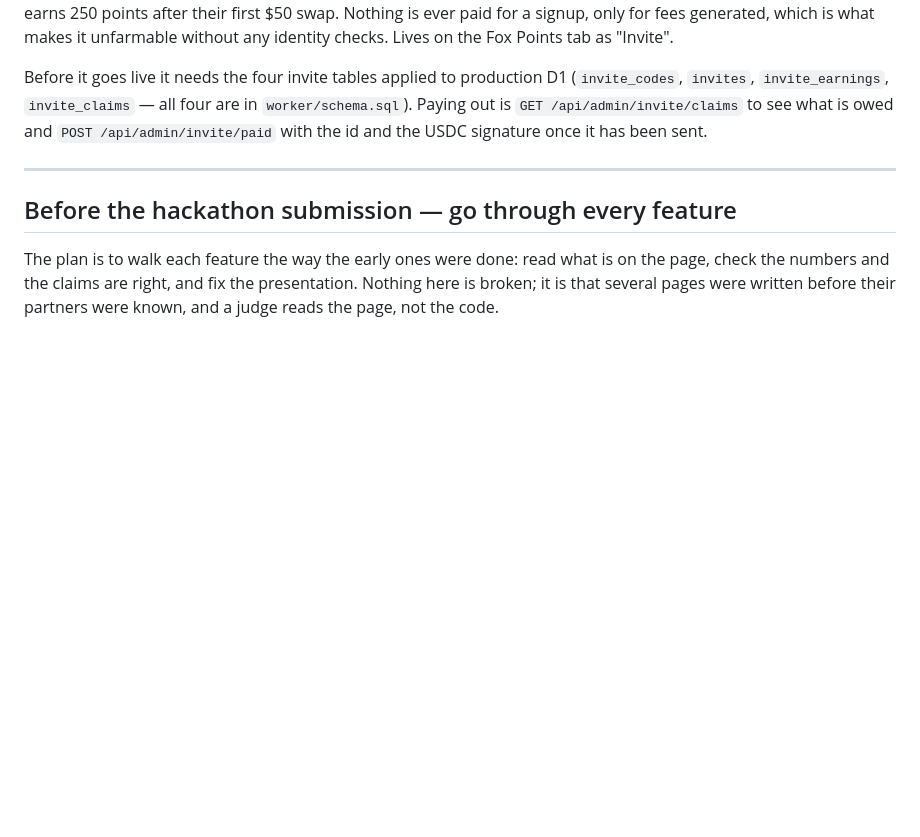
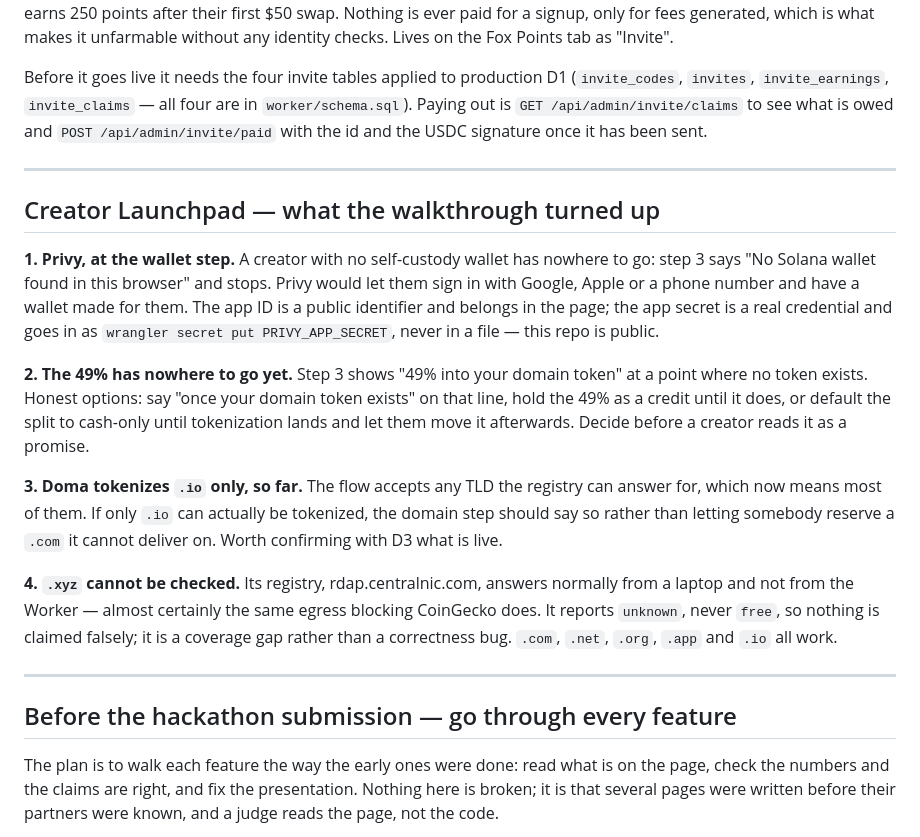
Before and after one commit to solquicks/solquicks, a Markdown page: TODO.md, the part around the change. GitHub-like rendering; blank space fills up the shorter version.

Commit message:
TODO: what the Launchpad walkthrough turned up
Privy for creators with no wallet, the 49% having nowhere to go before
the token exists, Doma tokenizing .io only so far, and .xyz being the
one TLD whose registry will not answer the Worker.

Co-Authored-By: Claude Opus 5 <noreply@anthropic.com>

```diff
--- a/TODO.md
+++ b/TODO.md
@@ -505,6 +505,34 @@ it has been sent.
 
 ---
 
+## Creator Launchpad — what the walkthrough turned up
+
+**1. Privy, at the wallet step.** A creator with no self-custody wallet has
+nowhere to go: step 3 says "No Solana wallet found in this browser" and stops.
+Privy would let them sign in with Google, Apple or a phone number and have a
+wallet made for them. The app ID is a public identifier and belongs in the page;
+the app secret is a real credential and goes in as `wrangler secret put
+PRIVY_APP_SECRET`, never in a file — this repo is public.
+
+**2. The 49% has nowhere to go yet.** Step 3 shows "49% into your domain token"
+at a point where no token exists. Honest options: say "once your domain token
+exists" on that line, hold the 49% as a credit until it does, or default the
+split to cash-only until tokenization lands and let them move it afterwards.
+Decide before a creator reads it as a promise.
+
+**3. Doma tokenizes `.io` only, so far.** The flow accepts any TLD the registry
+can answer for, which now means most of them. If only `.io` can actually be
+tokenized, the domain step should say so rather than letting somebody reserve a
+`.com` it cannot deliver on. Worth confirming with D3 what is live.
+
+**4. `.xyz` cannot be checked.** Its registry, rdap.centralnic.com, answers
+normally from a laptop and not from the Worker — almost certainly the same
+egress blocking CoinGecko does. It reports `unknown`, never `free`, so nothing
+is claimed falsely; it is a coverage gap rather than a correctness bug. `.com`,
+`.net`, `.org`, `.app` and `.io` all work.
+
+---
+
 ## Before the hackathon submission — go through every feature
 
 The plan is to walk each feature the way the early ones were done: read what is
```
